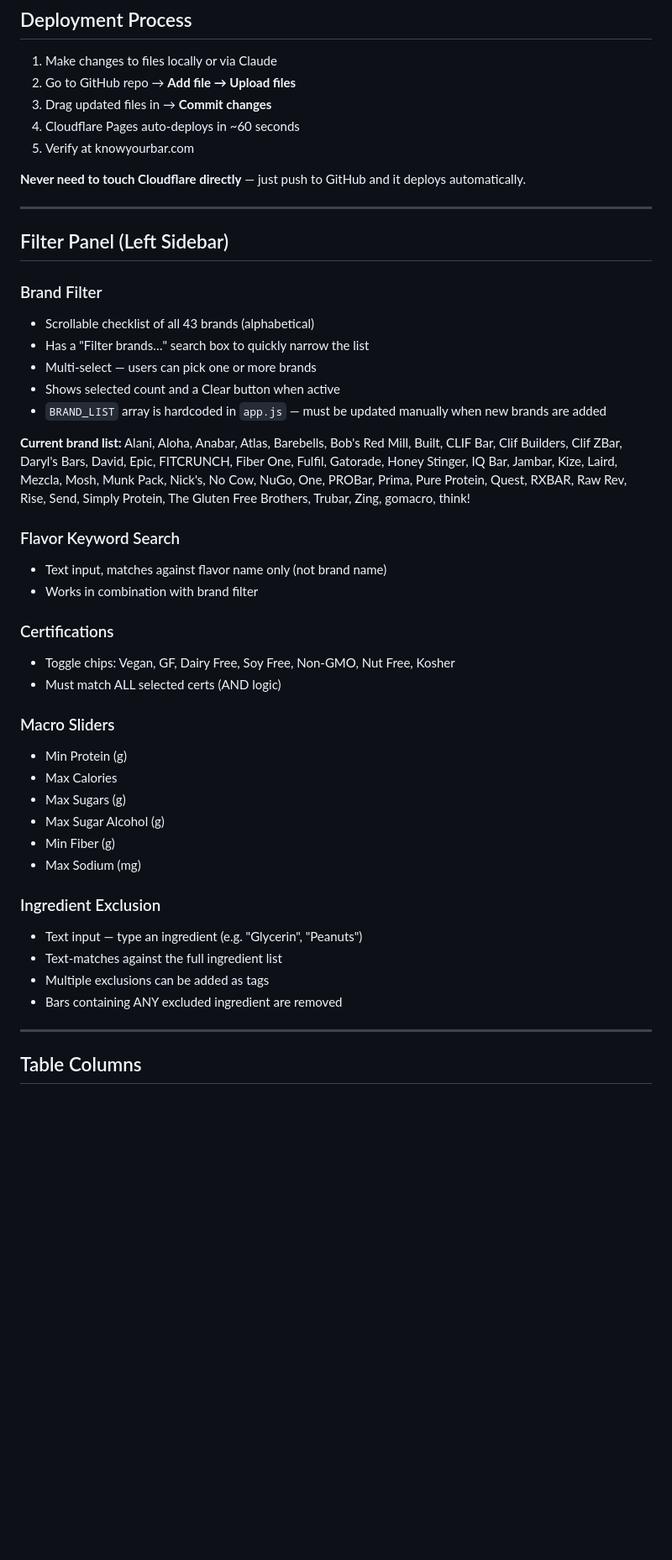
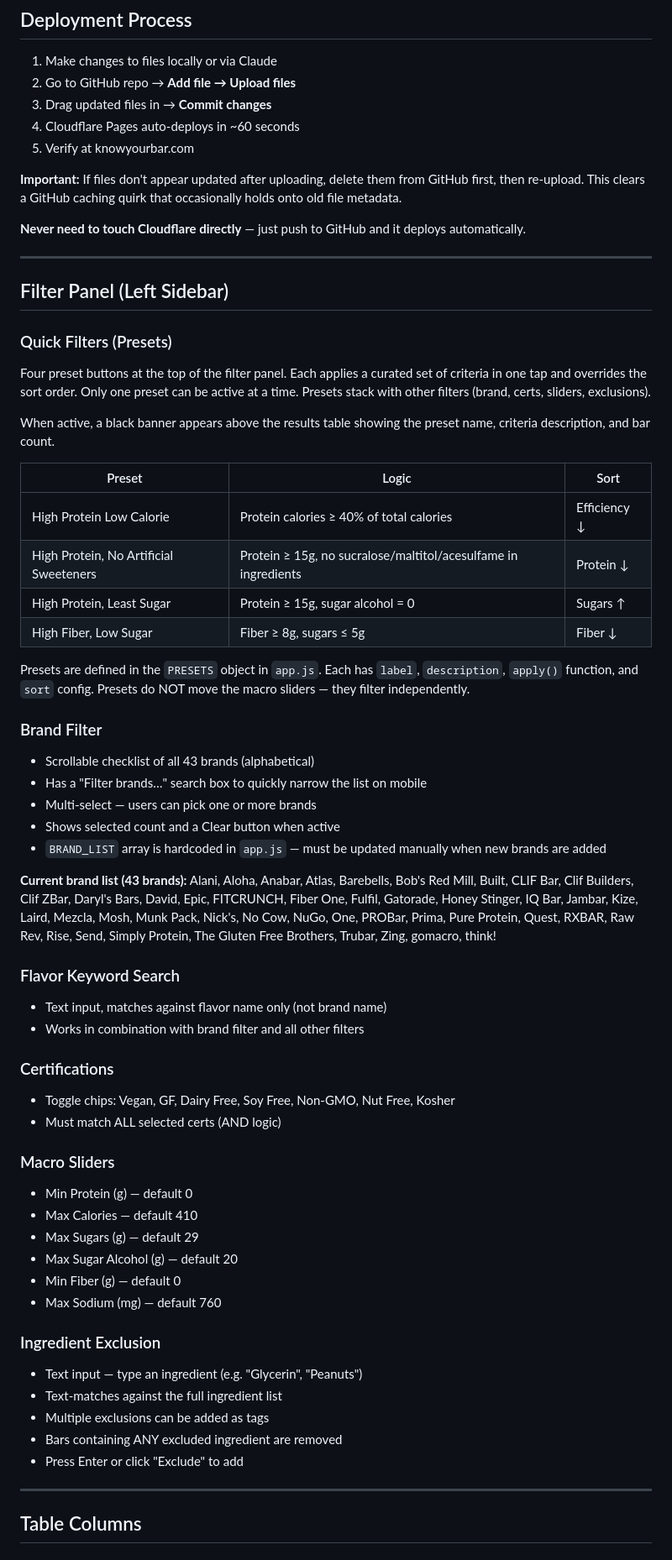
Before and after one commit to jbooth22/knowyourbar, a Markdown page: README.md, the part around one of its changes. Shown at 84% size. GitHub-like rendering; blank space fills up the shorter version.

```diff
--- a/README.md
+++ b/README.md
@@ -60,43 +61,60 @@ Place `export_bars.py` in the same folder as the Excel file. It outputs a fresh
 4. Cloudflare Pages auto-deploys in ~60 seconds
 5. Verify at knowyourbar.com
 
+**Important:** If files don't appear updated after uploading, delete them from GitHub first, then re-upload. This clears a GitHub caching quirk that occasionally holds onto old file metadata.
+
 **Never need to touch Cloudflare directly** — just push to GitHub and it deploys automatically.
 
 ---
 
 ## Filter Panel (Left Sidebar)
 
+### Quick Filters (Presets)
+Four preset buttons at the top of the filter panel. Each applies a curated set of criteria in one tap and overrides the sort order. Only one preset can be active at a time. Presets stack with other filters (brand, certs, sliders, exclusions).
+
+When active, a black banner appears above the results table showing the preset name, criteria description, and bar count.
+
+| Preset | Logic | Sort |
+|---|---|---|
+| High Protein Low Calorie | Protein calories ≥ 40% of total calories | Efficiency ↓ |
+| High Protein, No Artificial Sweeteners | Protein ≥ 15g, no sucralose/maltitol/acesulfame in ingredients | Protein ↓ |
+| High Protein, Least Sugar | Protein ≥ 15g, sugar alcohol = 0 | Sugars ↑ |
+| High Fiber, Low Sugar | Fiber ≥ 8g, sugars ≤ 5g | Fiber ↓ |
+
+Presets are defined in the `PRESETS` object in `app.js`. Each has `label`, `description`, `apply()` function, and `sort` config. Presets do NOT move the macro sliders — they filter independently.
+
 ### Brand Filter
 - Scrollable checklist of all 43 brands (alphabetical)
-- Has a "Filter brands…" search box to quickly narrow the list
+- Has a "Filter brands…" search box to quickly narrow the list on mobile
 - Multi-select — users can pick one or more brands
 - Shows selected count and a Clear button when active
 - `BRAND_LIST` array is hardcoded in `app.js` — must be updated manually when new brands are added
 
-**Current brand list:**
+**Current brand list (43 brands):**
 Alani, Aloha, Anabar, Atlas, Barebells, Bob's Red Mill, Built, CLIF Bar, Clif Builders, Clif ZBar, Daryl's Bars, David, Epic, FITCRUNCH, Fiber One, Fulfil, Gatorade, Honey Stinger, IQ Bar, Jambar, Kize, Laird, Mezcla, Mosh, Munk Pack, Nick's, No Cow, NuGo, One, PROBar, Prima, Pure Protein, Quest, RXBAR, Raw Rev, Rise, Send, Simply Protein, The Gluten Free Brothers, Trubar, Zing, gomacro, think!
 
 ### Flavor Keyword Search
 - Text input, matches against flavor name only (not brand name)
-- Works in combination with brand filter
+- Works in combination with brand filter and all other filters
 
 ### Certifications
 - Toggle chips: Vegan, GF, Dairy Free, Soy Free, Non-GMO, Nut Free, Kosher
 - Must match ALL selected certs (AND logic)
 
 ### Macro Sliders
-- Min Protein (g)
-- Max Calories
-- Max Sugars (g)
-- Max Sugar Alcohol (g)
-- Min Fiber (g)
-- Max Sodium (mg)
+- Min Protein (g) — default 0
+- Max Calories — default 410
+- Max Sugars (g) — default 29
+- Max Sugar Alcohol (g) — default 20
+- Min Fiber (g) — default 0
+- Max Sodium (mg) — default 760
 
 ### Ingredient Exclusion
 - Text input — type an ingredient (e.g. "Glycerin", "Peanuts")
 - Text-matches against the full ingredient list
 - Multiple exclusions can be added as tags
 - Bars containing ANY excluded ingredient are removed
+- Press Enter or click "Exclude" to add
 
 ---
 
```
Also changed, not shown: other parts of README.md (+43 -31 lines).
